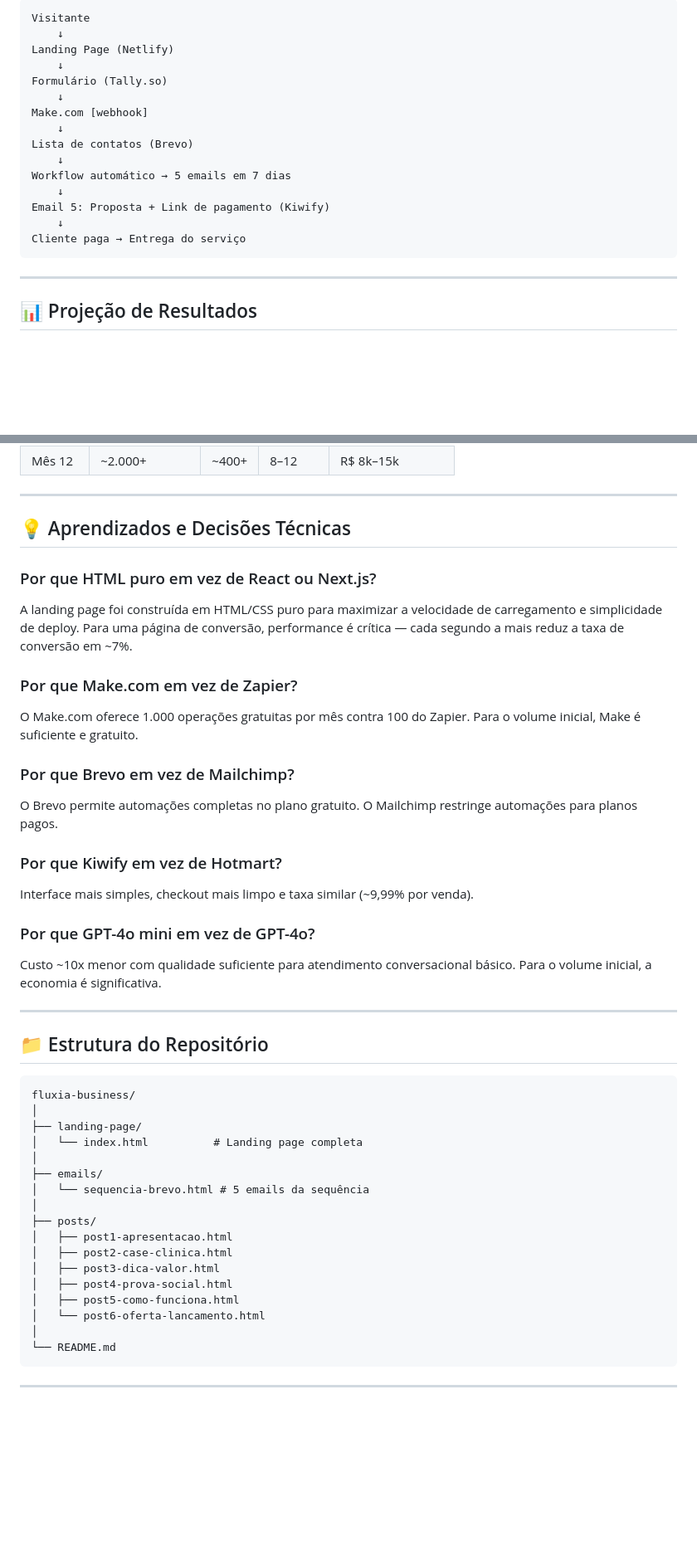
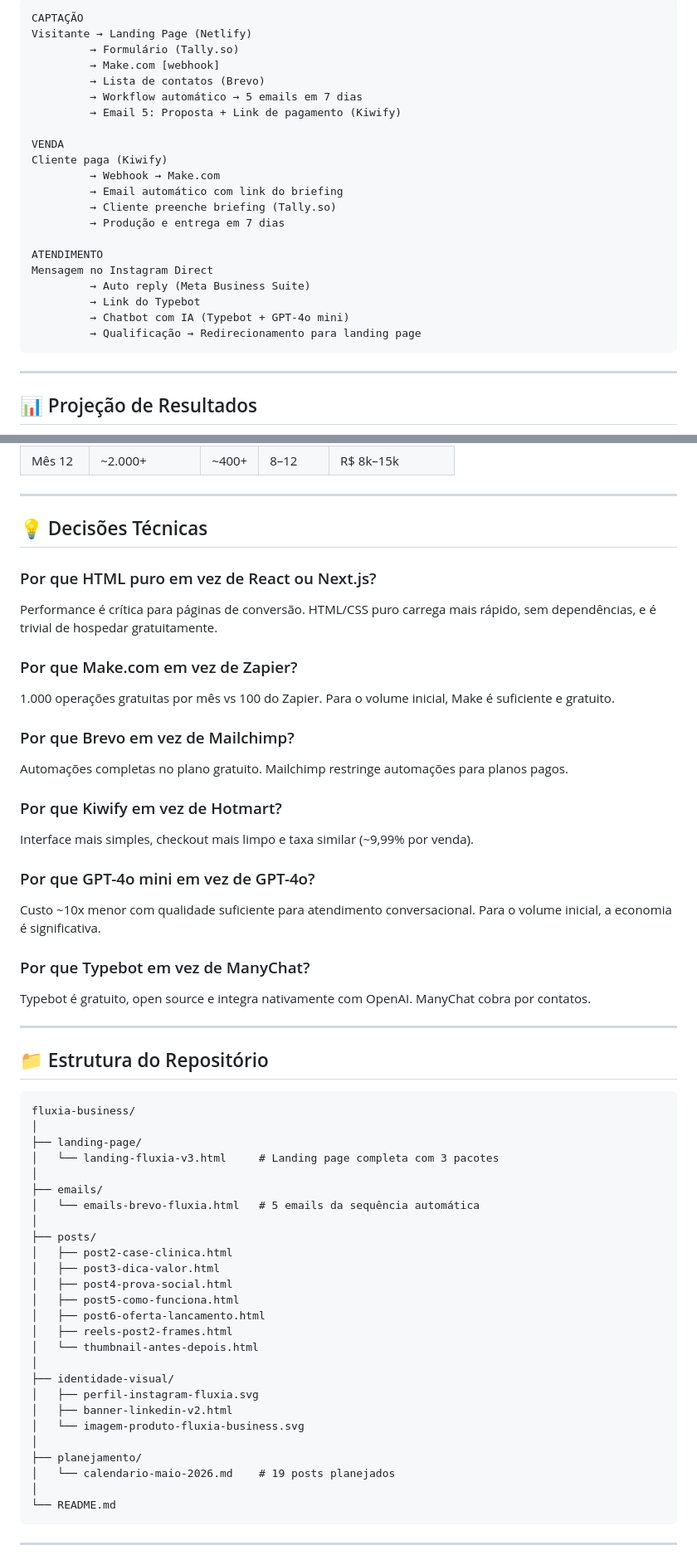
Before and after one commit to braztacianne-Newia/fluxia-business, a Markdown page: README.md, 2 parts joined by grey strips. Shown at 83% size. Rendered like a GitHub page; blank space fills up the shorter version.

````diff
--- a/README.md
+++ b/README.md
@@ -74,20 +98,26 @@ Este repositório documenta toda a arquitetura técnica e as decisões de projet
 
 ```
-Visitante
-    ↓
-Landing Page (Netlify)
-    ↓
-Formulário (Tally.so)
-    ↓
-Make.com [webhook]
-    ↓
-Lista de contatos (Brevo)
-    ↓
-Workflow automático → 5 emails em 7 dias
-    ↓
-Email 5: Proposta + Link de pagamento (Kiwify)
-    ↓
-Cliente paga → Entrega do serviço
+CAPTAÇÃO
+Visitante → Landing Page (Netlify)
+         → Formulário (Tally.so)
+         → Make.com [webhook]
+         → Lista de contatos (Brevo)
+         → Workflow automático → 5 emails em 7 dias
+         → Email 5: Proposta + Link de pagamento (Kiwify)
+
+VENDA
+Cliente paga (Kiwify)
+         → Webhook → Make.com
+         → Email automático com link do briefing
+         → Cliente preenche briefing (Tally.so)
+         → Produção e entrega em 7 dias
+
+ATENDIMENTO
+Mensagem no Instagram Direct
+         → Auto reply (Meta Business Suite)
+         → Link do Typebot
+         → Chatbot com IA (Typebot + GPT-4o mini)
+         → Qualificação → Redirecionamento para landing page
 ```
 
 ---
@@ -103,22 +133,25 @@ Cliente paga → Entrega do serviço
 
 ---
 
-## 💡 Aprendizados e Decisões Técnicas
+## 💡 Decisões Técnicas
 
 ### Por que HTML puro em vez de React ou Next.js?
-A landing page foi construída em HTML/CSS puro para maximizar a velocidade de carregamento e simplicidade de deploy. Para uma página de conversão, performance é crítica — cada segundo a mais reduz a taxa de conversão em ~7%.
+Performance é crítica para páginas de conversão. HTML/CSS puro carrega mais rápido, sem dependências, e é trivial de hospedar gratuitamente.
 
 ### Por que Make.com em vez de Zapier?
-O Make.com oferece 1.000 operações gratuitas por mês contra 100 do Zapier. Para o volume inicial, Make é suficiente e gratuito.
+1.000 operações gratuitas por mês vs 100 do Zapier. Para o volume inicial, Make é suficiente e gratuito.
 
 ### Por que Brevo em vez de Mailchimp?
-O Brevo permite automações completas no plano gratuito. O Mailchimp restringe automações para planos pagos.
+Automações completas no plano gratuito. Mailchimp restringe automações para planos pagos.
 
 ### Por que Kiwify em vez de Hotmart?
 Interface mais simples, checkout mais limpo e taxa similar (~9,99% por venda).
 
 ### Por que GPT-4o mini em vez de GPT-4o?
-Custo ~10x menor com qualidade suficiente para atendimento conversacional básico. Para o volume inicial, a economia é significativa.
+Custo ~10x menor com qualidade suficiente para atendimento conversacional. Para o volume inicial, a economia é significativa.
+
+### Por que Typebot em vez de ManyChat?
+Typebot é gratuito, open source e integra nativamente com OpenAI. ManyChat cobra por contatos.
 
 ---
 
@@ -128,18 +161,27 @@ Custo ~10x menor com qualidade suficiente para atendimento conversacional básic
 fluxia-business/
 │
 ├── landing-page/
-│   └── index.html          # Landing page completa
+│   └── landing-fluxia-v3.html     # Landing page completa com 3 pacotes
 │
 ├── emails/
-│   └── sequencia-brevo.html # 5 emails da sequência
+│   └── emails-brevo-fluxia.html   # 5 emails da sequência automática
 │
 ├── posts/
-│   ├── post1-apresentacao.html
 │   ├── post2-case-clinica.html
 │   ├── post3-dica-valor.html
 │   ├── post4-prova-social.html
 │   ├── post5-como-funciona.html
-│   └── post6-oferta-lancamento.html
+│   ├── post6-oferta-lancamento.html
+│   ├── reels-post2-frames.html
+│   └── thumbnail-antes-depois.html
+│
+├── identidade-visual/
+│   ├── perfil-instagram-fluxia.svg
+│   ├── banner-linkedin-v2.html
+│   └── imagem-produto-fluxia-business.svg
+│
+├── planejamento/
+│   └── calendario-maio-2026.md    # 19 posts planejados
 │
 └── README.md
 ```
````
Also changed, not shown: other parts of README.md (+38 -12 lines).
